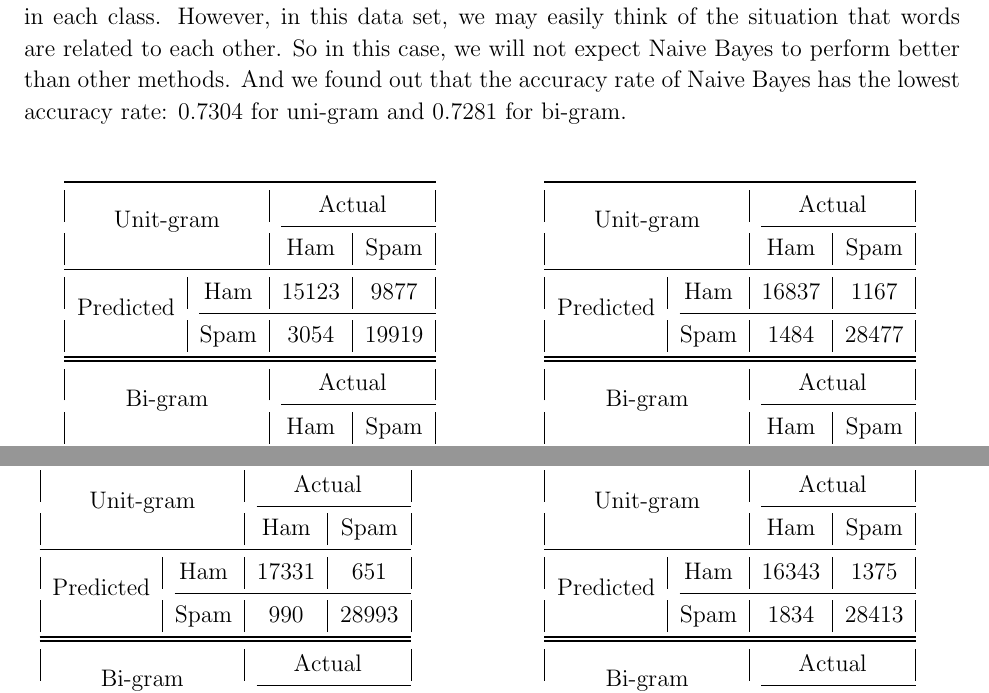
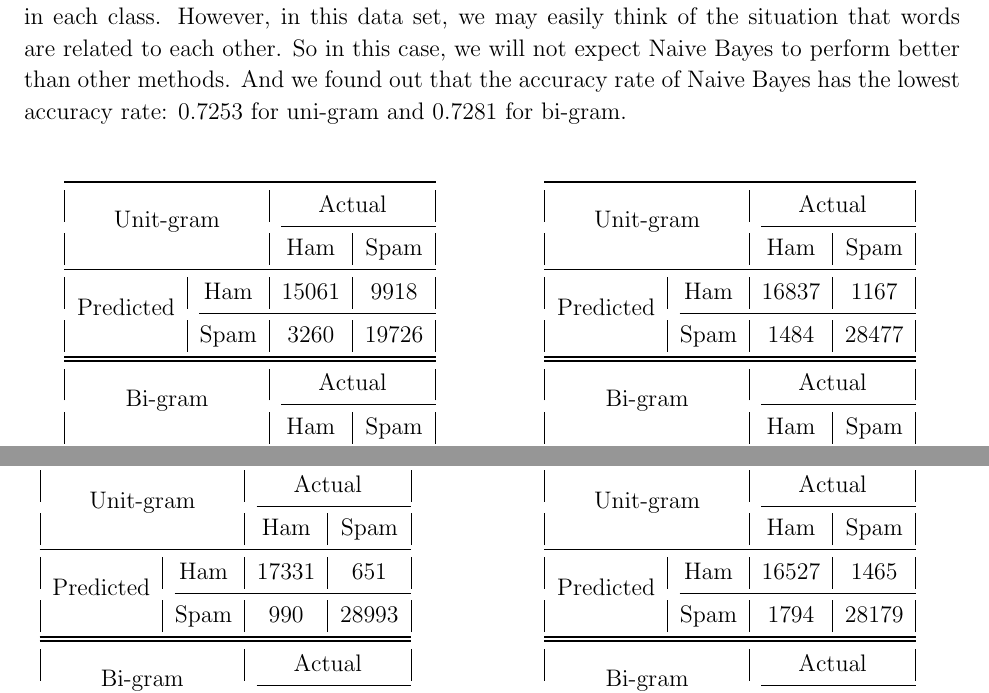
Before and after one commit to aenni0409/208-final-project-kapa, a LaTeX document (report/main.tex, which reads report/TEX_files/NB.tex): two parts of pages 12 and 15 of 17, joined at a grey line, cut so that both start at the same text. Compiled offline with pdfLaTeX.

Commit message:
Update confusion matrix (due to the random state settings) 	modified:   TEX_files/Conclusion.tex 	modified:   TEX_files/Logistic.tex 	modified:   TEX_files/NB.tex 	modified:   main.tex

```diff
--- a/report/TEX_files/NB.tex
+++ b/report/TEX_files/NB.tex
@@ -1,3 +1,3 @@
 % !TEX root = main.tex
 
-Naive Bayes has a very strong assumption that components of the vector x are independent in each class. However, in this data set, we may easily think of the situation that words are related to each other. So in this case, we will not expect Naive Bayes to perform better than other methods. And we found out that the accuracy rate of Naive Bayes has the lowest accuracy rate: 0.7304 for uni-gram and 0.7281 for bi-gram. \\
+Naive Bayes has a very strong assumption that components of the vector x are independent in each class. However, in this data set, we may easily think of the situation that words are related to each other. So in this case, we will not expect Naive Bayes to perform better than other methods. And we found out that the accuracy rate of Naive Bayes has the lowest accuracy rate: 0.7253 for uni-gram and 0.7281 for bi-gram. \\
--- a/report/main.tex
+++ b/report/main.tex
@@ -152,8 +152,8 @@
 										\toprule
 										\multicolumn{2}{|c|}{\multirow{2}{*}{Unit-gram}} & \multicolumn{2}{c|}{Actual} \\ \cmidrule(l){3-4}
 										\multicolumn{2}{|c|}{}                        & Ham          & Spam         \\ \midrule
-										\multirow{2}{*}{Predicted}       & Ham        & 15123        & 9877         \\ \cmidrule(l){2-4}
-										& Spam       & 3054         & 19919        \\ \bottomrule
+										\multirow{2}{*}{Predicted}       & Ham        & 15061        & 9918         \\ \cmidrule(l){2-4}
+										& Spam       & 3260         & 19726        \\ \bottomrule
 									\end{tabular}
 
 								\begin{tabular}{@{}|c|c|c|c|@{}}
@@ -242,8 +242,8 @@
 										\toprule
 										\multicolumn{2}{|c|}{\multirow{2}{*}{Unit-gram}} & \multicolumn{2}{c|}{Actual} \\ \cmidrule(l){3-4}
 										\multicolumn{2}{|c|}{}                        & Ham          & Spam         \\ \midrule
-										\multirow{2}{*}{Predicted}       & Ham        & 16343       & 1375          \\ \cmidrule(l){2-4}
-										& Spam       & 1834          & 28413        \\ \bottomrule
+										\multirow{2}{*}{Predicted}       & Ham        & 16527       & 1465          \\ \cmidrule(l){2-4}
+										& Spam       & 1794          & 28179        \\ \bottomrule
 									\end{tabular}
 								\begin{tabular}{@{}|c|c|c|c|@{}}
 										\toprule
```
Also changed, not shown: report/TEX_files/Conclusion.tex (+3 -3 lines), report/TEX_files/Logistic.tex (+1 -1 lines).
